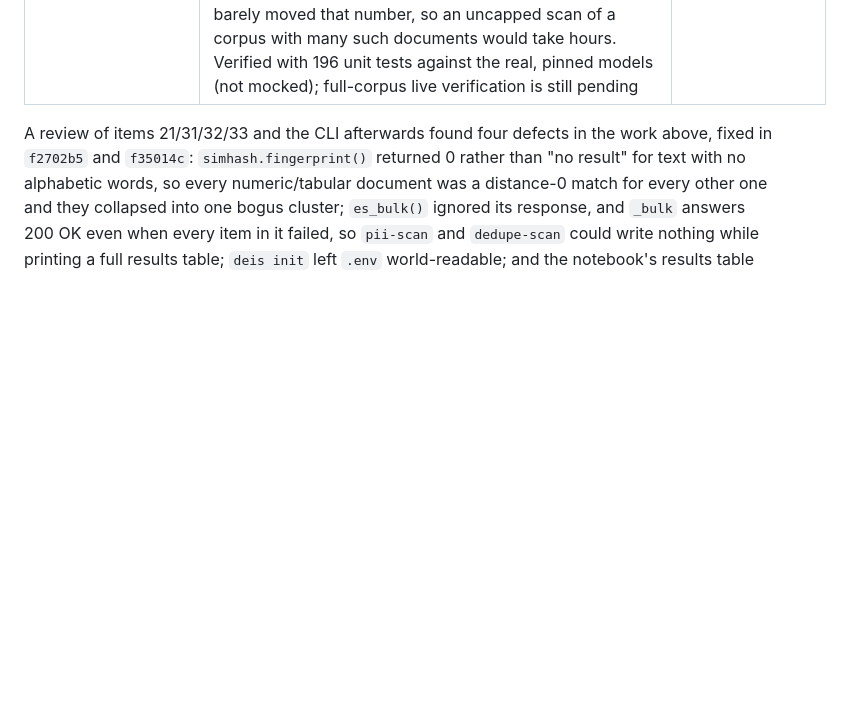
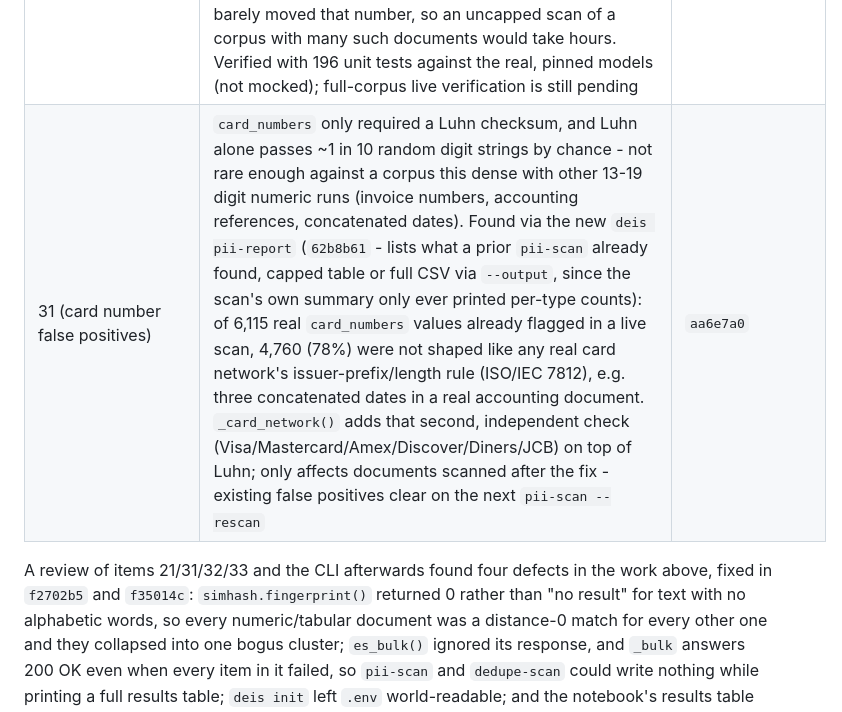
Before and after one commit to reuteras/DEIS, a Markdown page: docs/IMPROVEMENTS.md, the part around the change. Rendered like a GitHub page; blank space fills up the shorter version.

Commit message:
Document the card-number false-positive fix and pii-report

```diff
--- a/docs/IMPROVEMENTS.md
+++ b/docs/IMPROVEMENTS.md
@@ -225,6 +225,7 @@ Recording these so they are not re-litigated later:
 | 21 (`.csv` as rows) | `.csv` files indexed as one flattened text blob, precluding a precise per-record query. `parse_csv_rows()` additionally indexes each row into its own document (a new `leakdata-rows-*` index, `row` mapped `flattened` to sidestep `total_fields.limit` across arbitrary/unbounded column names) - confirmed against the real corpus: 1,046,145 rows across 425 files, including Swedish debt-collection (`Kronofogden`) records where `row.Personnummer`/`row.Namn`/`row.Belopp` are now exact-match queryable. Two real bugs found and fixed during this verification: a `ready_rows_only` file (blob already indexed, only rows newly added) was silently uncounted in the run summary (427 files on the real corpus); and `setup/export.ndjson` is baked into the `setup` image at build time, unlike bind-mounted `entrypoint.sh` - an edit silently kept importing the stale pre-edit Kibana objects until the image was rebuilt (now commented in `setup/Dockerfile`). Confirmed live: `flattened` range queries compare lexicographically as strings, not numerically (`"906" > "1000"`) - exact-match queries are fully reliable, numeric range filtering is not, out of scope for this round. `.xlsx`/SQL dumps/SQLite remain open (see item 21 above) | `15199a7` |
 | 21 (`.xlsx` as rows) | Same problem as `.csv` above, for workbooks. `parse_xlsx_rows()` parses stdlib-only (`zipfile` + `xml.etree.ElementTree`, not `openpyxl` - see supply-chain reasoning in `ingest.py`), tagging each row with `_source_table` (the sheet name) since a workbook can have several sheets, unlike a CSV. Verified directly against 2,542 real `.xlsx` files from the corpus (not yet through a live Elasticsearch ingest pass - queued behind an in-progress large extract run): 1,249,819 rows parsed, including real payroll data (`Namn`/`Personnr`/`Ny lön` columns across 13-17-sheet workbooks). Found and fixed one real bug during this verification: the decompression-bomb guard's first cut (100MB absolute cap per XML part) wrongly rejected two legitimate large payroll/timesheet workbooks (107MB/151MB worksheet parts, real formatting bloat, not hostile) - replaced with a compression-ratio check mirroring item 18's own `max_compression_ratio` (200:1) plus a much more generous 1GB absolute backstop. The 8 remaining real parse failures in that sample are genuinely not `.xlsx` (an open `~$`-prefixed Excel lock file, and files with a `.xlsx` extension that are actually legacy/corrupt, both correctly reported as errors rather than crashing) | `4182a6f` |
 | 32 (entity extraction) | No structured people/organizations/locations fields existed - only free-text KQL. `bin/entities.py` runs spaCy's trained NER (`en_core_web_sm`/`sv_core_news_sm`, per-language label schemes confirmed directly rather than assumed - English splits GPE/LOC, Swedish doesn't and uses PRS not PERSON) via the new `deis entity-scan` subcommand, same scroll/bulk-update/`--rescan` shape as `pii-scan`. `entities.persons`/`organizations`/`locations`/`has_entities` mapped `keyword`/`boolean`; new Kibana saved search "Documents with named entities". `[entities] max_chars` (deis.cfg, default 20000, 0 = uncapped) bounds spaCy's cost per document - a real 194,000-character document from this corpus measured ~7.5s for tok2vec+ner alone, and excluding the rest of spaCy's pipeline (tagger/parser/lemmatizer/morphologizer, also applied) barely moved that number, so an uncapped scan of a corpus with many such documents would take hours. Verified with 196 unit tests against the real, pinned models (not mocked); full-corpus live verification is still pending | `655609b` |
+| 31 (card number false positives) | `card_numbers` only required a Luhn checksum, and Luhn alone passes ~1 in 10 random digit strings by chance - not rare enough against a corpus this dense with other 13-19 digit numeric runs (invoice numbers, accounting references, concatenated dates). Found via the new `deis pii-report` (`62b8b61` - lists what a prior `pii-scan` already found, capped table or full CSV via `--output`, since the scan's own summary only ever printed per-type counts): of 6,115 real `card_numbers` values already flagged in a live scan, 4,760 (78%) were not shaped like any real card network's issuer-prefix/length rule (ISO/IEC 7812), e.g. three concatenated dates in a real accounting document. `_card_network()` adds that second, independent check (Visa/Mastercard/Amex/Discover/Diners/JCB) on top of Luhn; only affects documents scanned after the fix - existing false positives clear on the next `pii-scan --rescan` | `aa6e7a0` |
 
 A review of items 21/31/32/33 and the CLI afterwards found four defects in the work above,
 fixed in `f2702b5` and `f35014c`: `simhash.fingerprint()` returned 0 rather than "no result"
```
